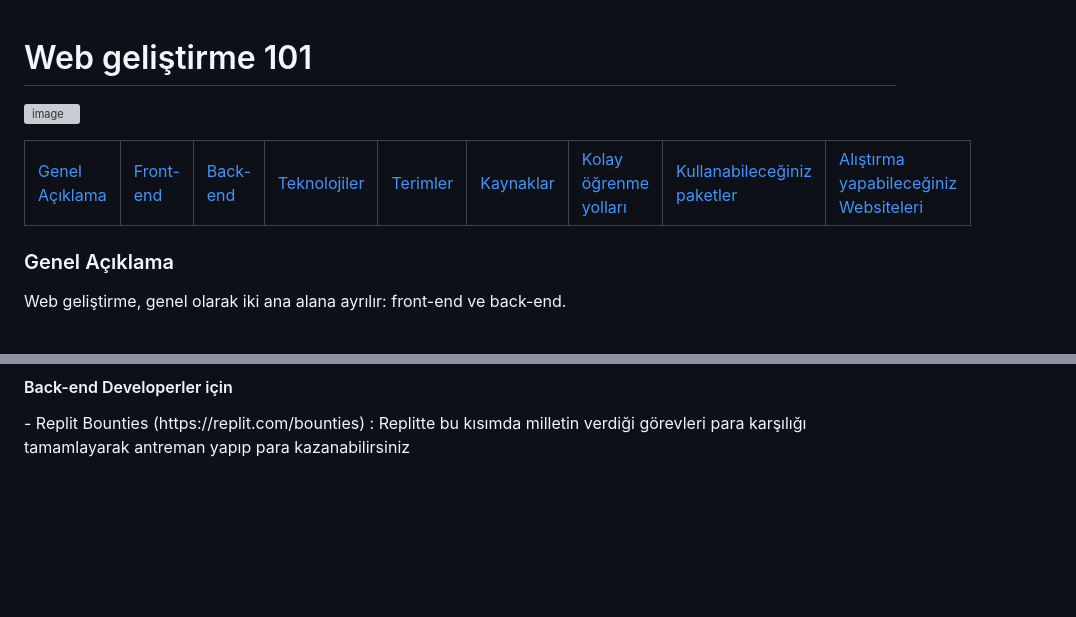
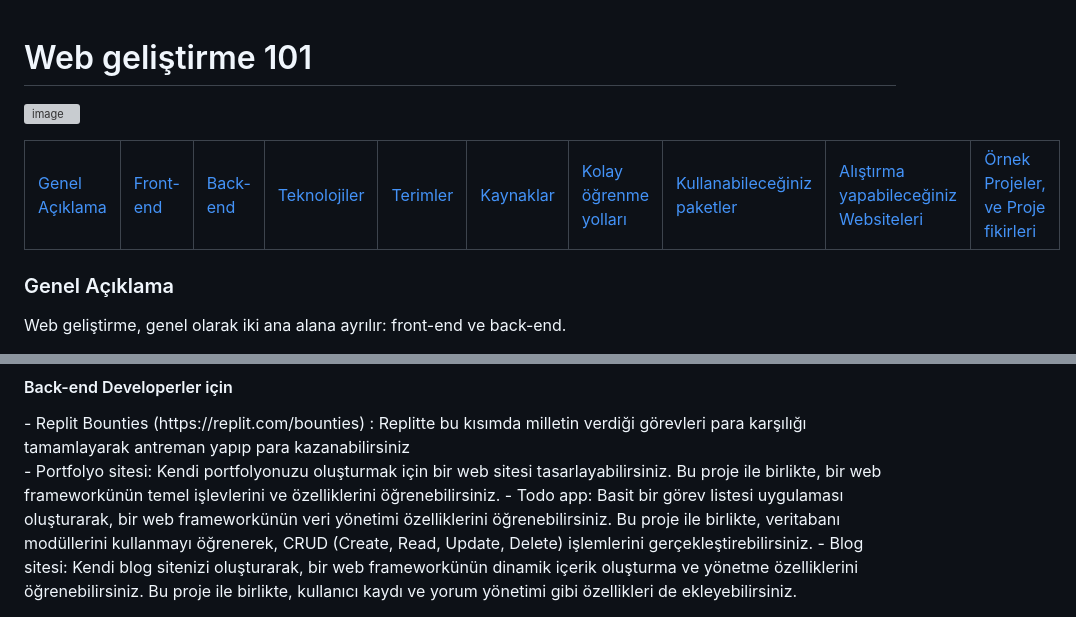
Before and after one commit to Hasan-Kilici/web-gelistirme-101, a Markdown page: README.md, 2 parts joined by grey strips. GitHub-like rendering; blank space fills up the shorter version; grey boxes are pictures that could not be loaded.

```diff
--- a/README.md
+++ b/README.md
@@ -29,6 +29,9 @@
     </td>
     <td>
       <a href="#alistirma">Alıştırma yapabileceğiniz Websiteleri</a>
+    </td>
+    <td>
+      <a href="#ornek-proje">Örnek Projeler, ve Proje fikirleri</a>
     </td>
   </tr>
 </table>
@@ -335,3 +338,8 @@ Programlama dilini veya bir paketi öğrenmek için en kolay yol, Github'da "awe
 <h4>Back-end Developerler için</h4>
 - Replit Bounties (https://replit.com/bounties) : Replitte bu kısımda milletin verdiği görevleri para karşılığı tamamlayarak antreman yapıp para kazanabilirsiniz
 </div>
+<div id="ornek-proje">
+- Portfolyo sitesi: Kendi portfolyonuzu oluşturmak için bir web sitesi tasarlayabilirsiniz. Bu proje ile birlikte, bir web frameworkünün temel işlevlerini ve özelliklerini öğrenebilirsiniz.
+- Todo app: Basit bir görev listesi uygulaması oluşturarak, bir web frameworkünün veri yönetimi özelliklerini öğrenebilirsiniz. Bu proje ile birlikte, veritabanı modüllerini kullanmayı öğrenerek, CRUD (Create, Read, Update, Delete) işlemlerini gerçekleştirebilirsiniz.
+- Blog sitesi: Kendi blog sitenizi oluşturarak, bir web frameworkünün dinamik içerik oluşturma ve yönetme özelliklerini öğrenebilirsiniz. Bu proje ile birlikte, kullanıcı kaydı ve yorum yönetimi gibi özellikleri de ekleyebilirsiniz.
+</div>
```
